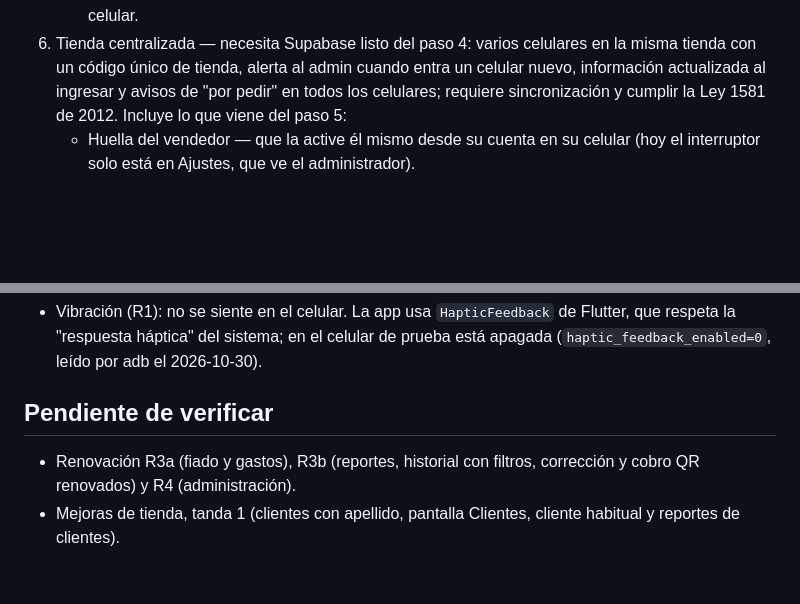
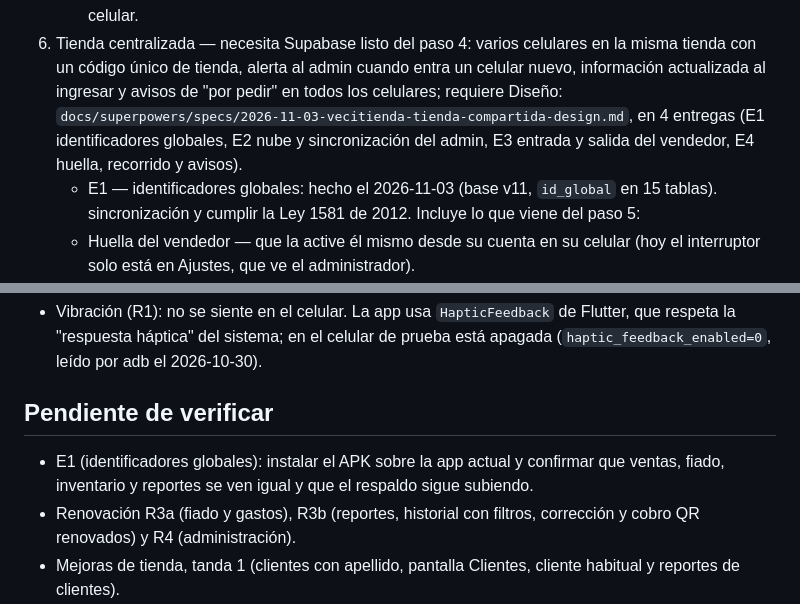
Before and after one commit to xiliosd/APP_VENTAS, a Markdown page: docs/hoja-de-ruta.md, 2 parts joined by grey strips. GitHub-like rendering; blank space fills up the shorter version.

```diff
--- a/docs/hoja-de-ruta.md
+++ b/docs/hoja-de-ruta.md
@@ -102,6 +102,10 @@ la monetización y la subida a Play Store quedan para después).
 6. Tienda centralizada — necesita Supabase listo del paso 4: varios celulares en la misma tienda
    con un código único de tienda, alerta al admin cuando entra un celular nuevo, información
    actualizada al ingresar y avisos de "por pedir" en todos los celulares; requiere
+   Diseño: `docs/superpowers/specs/2026-11-03-vecitienda-tienda-compartida-design.md`,
+   en 4 entregas (E1 identificadores globales, E2 nube y sincronización del admin, E3 entrada
+   y salida del vendedor, E4 huella, recorrido y avisos).
+   - E1 — identificadores globales: hecho el 2026-11-03 (base v11, `id_global` en 15 tablas).
    sincronización y cumplir la Ley 1581 de 2012. Incluye lo que viene del paso 5:
    - Huella del vendedor — que la active él mismo desde su cuenta en su celular (hoy el
      interruptor solo está en Ajustes, que ve el administrador).
@@ -138,6 +142,8 @@ la monetización y la subida a Play Store quedan para después).
 
 ## Pendiente de verificar
 
+- E1 (identificadores globales): instalar el APK sobre la app actual y confirmar que ventas,
+  fiado, inventario y reportes se ven igual y que el respaldo sigue subiendo.
 - Renovación R3a (fiado y gastos), R3b (reportes, historial con filtros, corrección y cobro QR
   renovados) y R4 (administración).
 - Mejoras de tienda, tanda 1 (clientes con apellido, pantalla Clientes, cliente habitual y
```
Also changed, not shown: README.md (+2 -0 lines).
